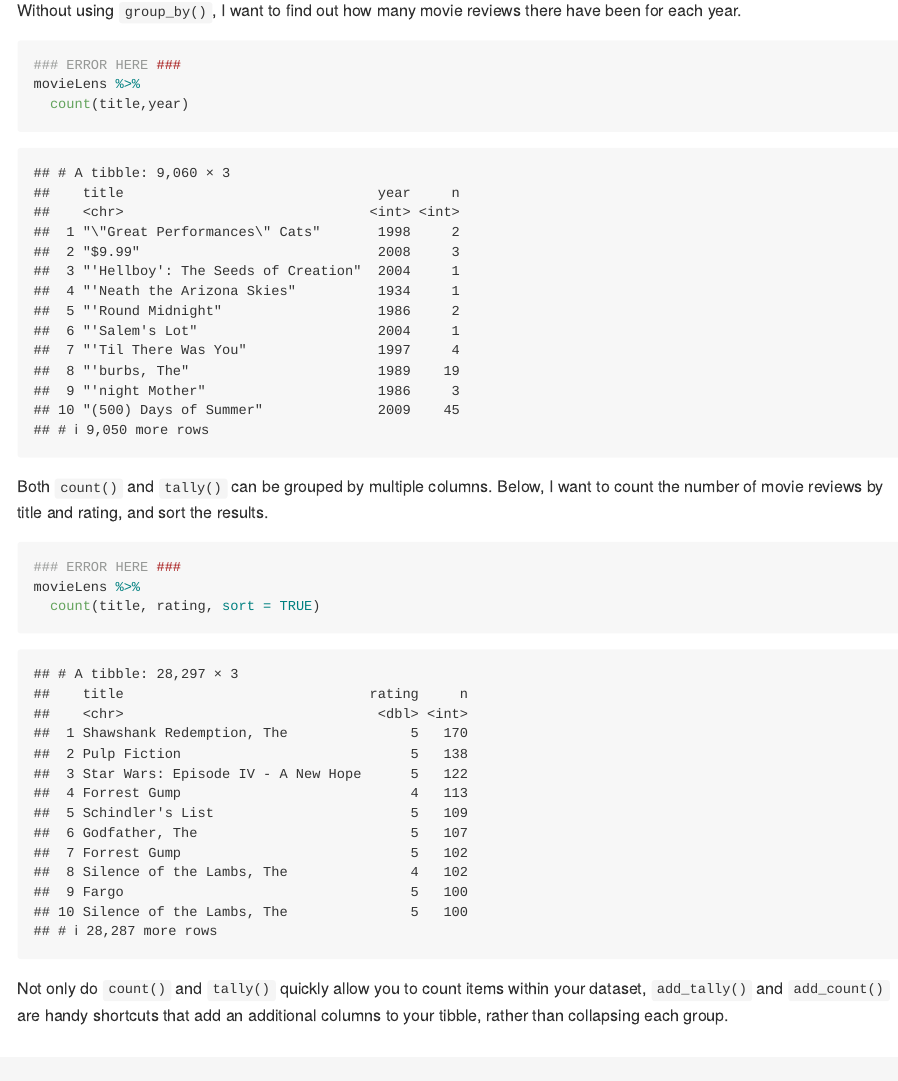
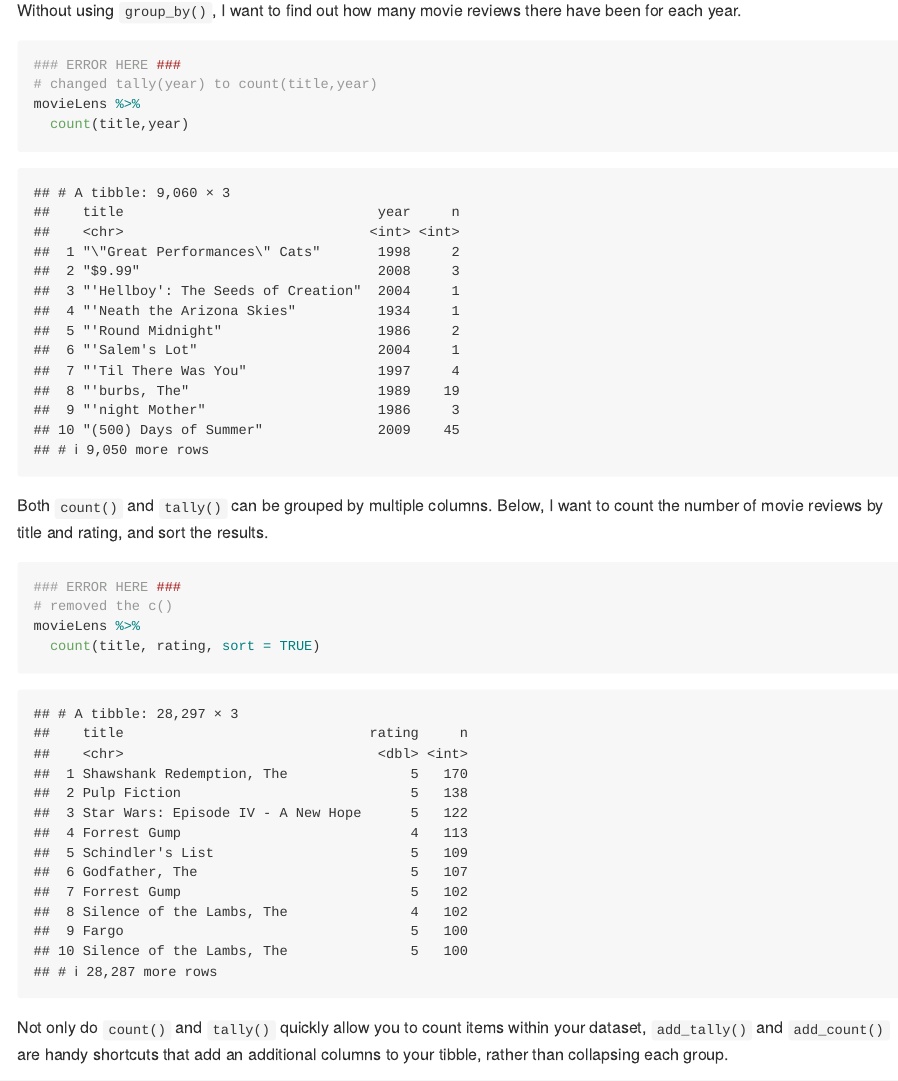
Before and after one commit to stat545ubc-2025/collaborative-project-group-1, an R Markdown document (troubleshooting-2.Rmd): the page in a window 1100 px wide, from 5850 px down. Rendered offline with R 4.5, knitr and Pandoc, with nearby package versions; some code elsewhere in the file could not run offline; the gapminder table comes from the copy in Python's plotly package.

Commit message:
Added what changes I made below the error coments. Worked on Exercise 3

````diff
--- a/troubleshooting-2.Rmd
+++ b/troubleshooting-2.Rmd
@@ -116,6 +116,7 @@ Without using `group_by()`, I want to find out how many movie reviews there have
 
 ```{r}
 ### ERROR HERE ###
+# changed tally(year) to count(title,year)
 movieLens %>%
   count(title,year)
 ```
@@ -124,6 +125,7 @@ Both `count()` and `tally()` can be grouped by multiple columns. Below, I want t
 
 ```{r}
 ### ERROR HERE ###
+# removed the c()
 movieLens %>%
   count(title, rating, sort = TRUE)
 ```
````
